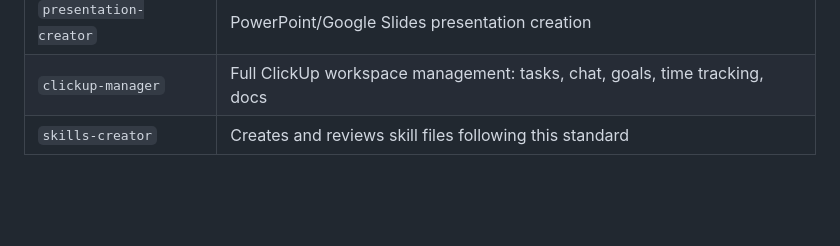
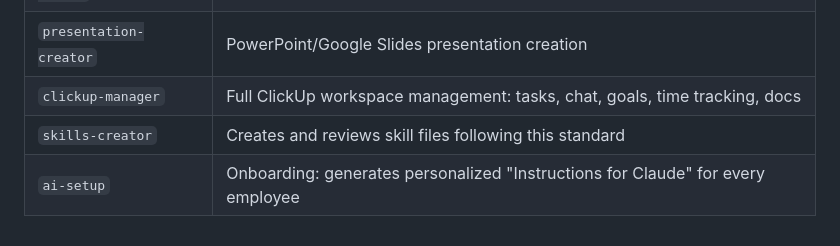
Before and after one commit to Eleven-Brands/eleven-brands-ai-docs, a Markdown page: CLAUDE.md, the part around the change. GitHub-like rendering; blank space fills up the shorter version.

Commit message:
docs(CLAUDE): add ai-setup to current skills table

```diff
--- a/CLAUDE.md
+++ b/CLAUDE.md
@@ -91,3 +91,4 @@ Skill commands for Claude Code live in `~/.claude/commands/` and are available g
 | `presentation-creator` | PowerPoint/Google Slides presentation creation |
 | `clickup-manager` | Full ClickUp workspace management: tasks, chat, goals, time tracking, docs |
 | `skills-creator` | Creates and reviews skill files following this standard |
+| `ai-setup` | Onboarding: generates personalized "Instructions for Claude" for every employee |
```
